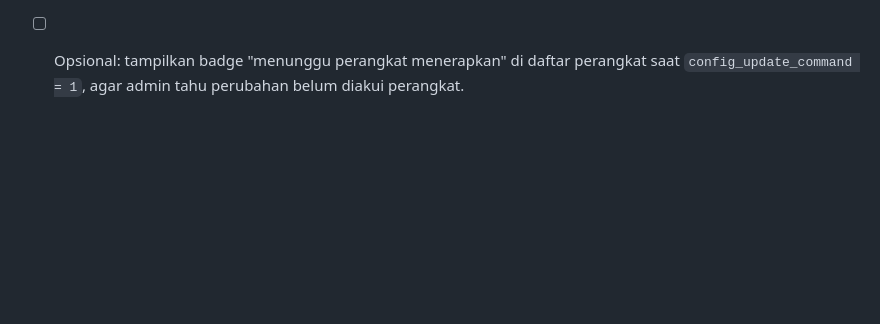
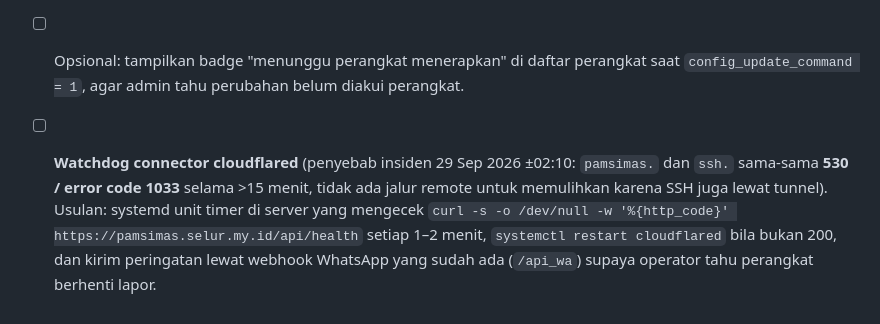
Before and after one commit to mswaluyo/pamsimas-selur, a Markdown page: TODO.md, the part around the change. GitHub-like rendering; blank space fills up the shorter version.

Commit message:
docs: riwayat deploy #51, catatan flag-tidak-turun-sebelum-ack & insiden cloudflared 530/1033
- DEPLOY_VSCODE.md: baris riwayat #51 (perubahan, verifikasi lokal+live, backup), peringatan zona aman,
  baris troubleshooting 530 error code 1033 (connector cloudflared tidak terdaftar)
- TODO.md: bagian 7.4 tindak lanjut propagasi (koreksi data master kini berdampak ke perangkat,
  firmware pra-#50 tanpa ack, pumps.delay_seconds belum tersinkron, badge menunggu ack, watchdog cloudflared)

```diff
--- a/TODO.md
+++ b/TODO.md
@@ -323,3 +323,9 @@ pada satu gelombang setelah aplikasi bebas bug.
       Bila firmware mulai memakai cooling-delay, tambahkan kolom + ikutkan di `Device::syncFromMasterData()`.
 - [ ] Opsional: tampilkan badge "menunggu perangkat menerapkan" di daftar perangkat saat
       `config_update_command = 1`, agar admin tahu perubahan belum diakui perangkat.
+- [ ] **Watchdog connector cloudflared** (penyebab insiden 29 Sep 2026 ±02:10: `pamsimas.` dan `ssh.`
+      sama-sama **530 / error code 1033** selama >15 menit, tidak ada jalur remote untuk memulihkan
+      karena SSH juga lewat tunnel). Usulan: systemd unit timer di server yang mengecek
+      `curl -s -o /dev/null -w '%{http_code}' https://pamsimas.selur.my.id/api/health` setiap 1–2 menit,
+      `systemctl restart cloudflared` bila bukan 200, dan kirim peringatan lewat webhook WhatsApp yang
+      sudah ada (`/api_wa`) supaya operator tahu perangkat berhenti lapor.
```
Also changed, not shown: DEPLOY_VSCODE.md (+1 -0 lines).
